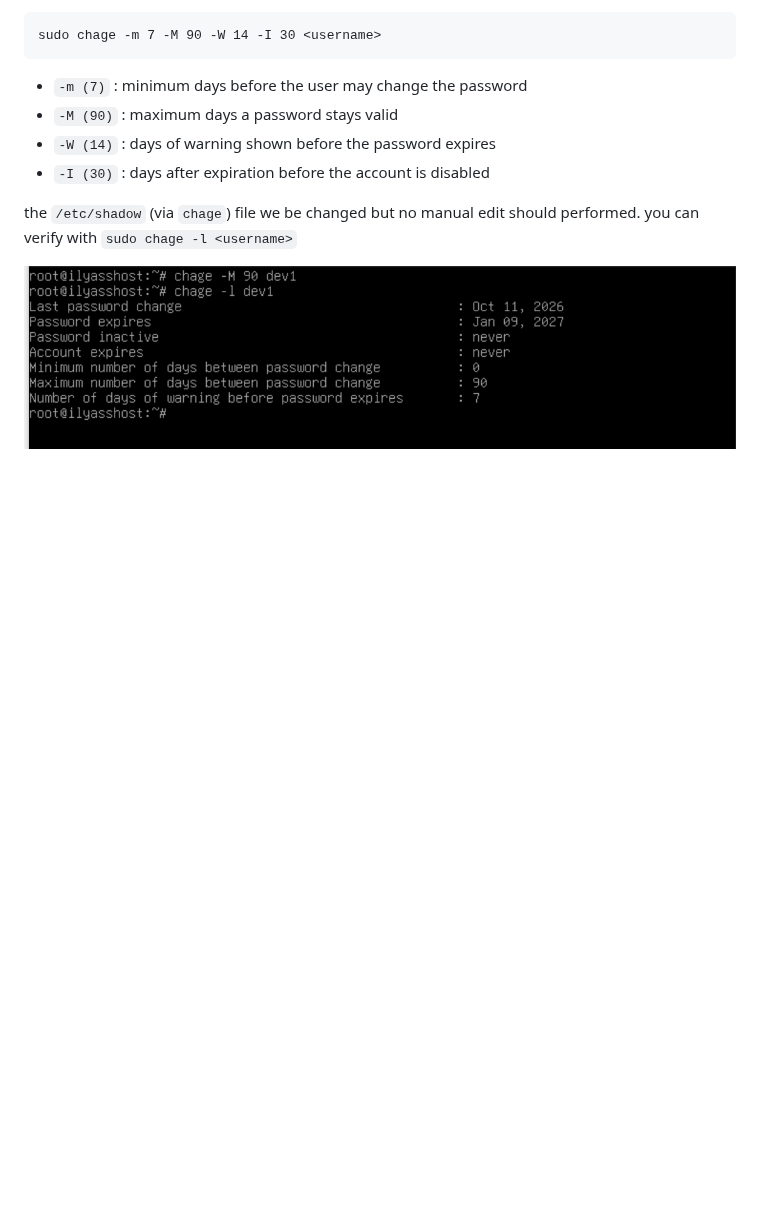
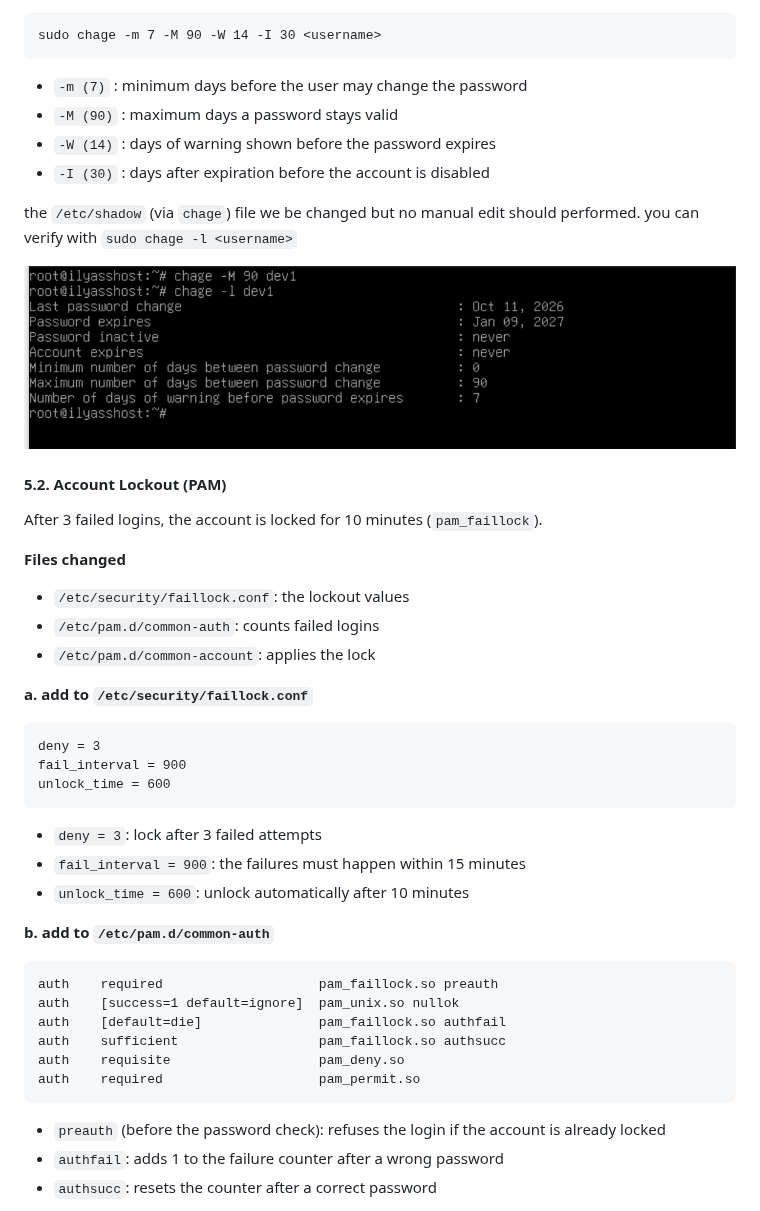
Before and after one commit to iaboudou/sys-admin, a Markdown page: login/README.MD, the part around one of its changes. GitHub-like rendering; blank space fills up the shorter version.

```diff
--- a/login/README.MD
+++ b/login/README.MD
@@ -134,3 +131,39 @@ password aging is applied on a per-user basis with `chage`, which changes the re
 the `/etc/shadow` (via `chage`) file we be changed but no manual edit should performed. you can verify with `sudo chage -l <username>`
 
 ![sudoers screen](screenshots/chage.png)
+
+
+#### 5.2. Account Lockout (PAM)
+
+
+After 3 failed logins, the account is locked for 10 minutes (`pam_faillock`).
+
+**Files changed**
+
+- `/etc/security/faillock.conf`: the lockout values
+- `/etc/pam.d/common-auth`: counts failed logins
+- `/etc/pam.d/common-account`: applies the lock
+
+**a. add to `/etc/security/faillock.conf`**
+
+    deny = 3
+    fail_interval = 900
+    unlock_time = 600
+
+- `deny = 3`: lock after 3 failed attempts
+- `fail_interval = 900`: the failures must happen within 15 minutes
+- `unlock_time = 600`: unlock automatically after 10 minutes
+
+**b. add to `/etc/pam.d/common-auth`**
+
+    auth    required                    pam_faillock.so preauth
+    auth    [success=1 default=ignore]  pam_unix.so nullok
+    auth    [default=die]               pam_faillock.so authfail
+    auth    sufficient                  pam_faillock.so authsucc
+    auth    requisite                   pam_deny.so
+    auth    required                    pam_permit.so
+
+- `preauth` (before the password check): refuses the login if the account is already locked
+- `authfail`: adds 1 to the failure counter after a wrong password
+- `authsucc`: resets the counter after a correct password
+
```
Also changed, not shown: other parts of login/README.MD (+33 -4 lines), login/screenshots/PAM-common-account.png (added), login/screenshots/PAM-common-auth.png (added), login/screenshots/sudoers.png.
